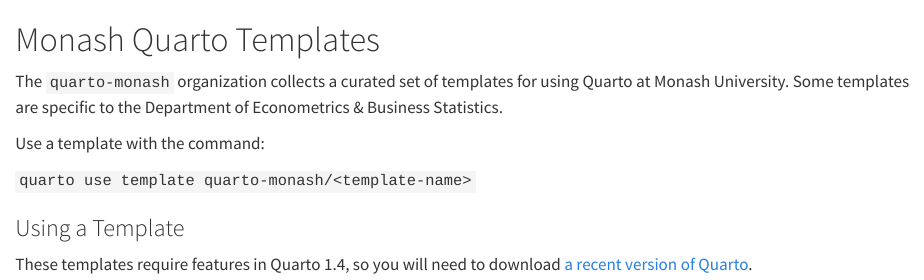
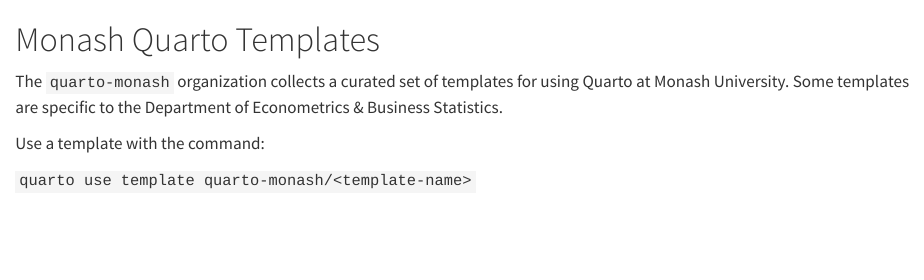
Before and after one commit to quarto-monash/.github, a Quarto document (ORG-README.qmd): the page in a window 1100 px wide, from its top. Rendered offline with R 4.5, knitr and Pandoc in place of Quarto, with nearby package versions; the code chunks are not run, so their results and figures are left out; drawn as R Markdown's standard HTML page in place of the format the file asks for.

Commit message:
Removed requirement of Quarto >= 1.4

````diff
--- a/ORG-README.qmd
+++ b/ORG-README.qmd
@@ -50,7 +50,3 @@
 
 knitr::kable(tab_formatted)
 ```
-
-### Using a Template
-
-These templates require features in Quarto 1.4, so you will need to download [a recent version of Quarto](https://quarto.org/docs/download/).
````
